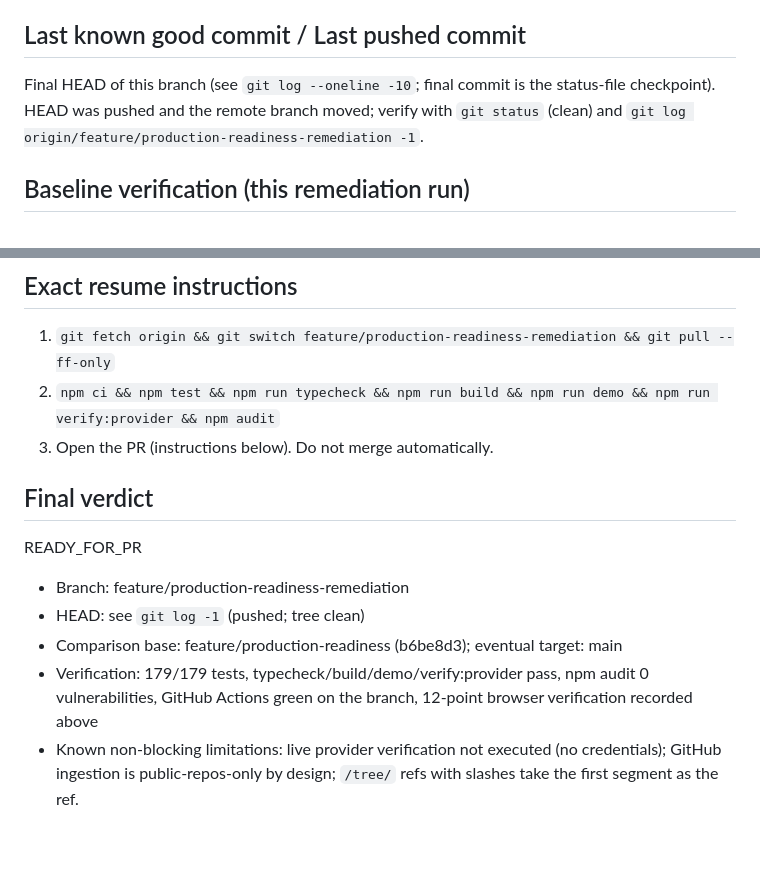
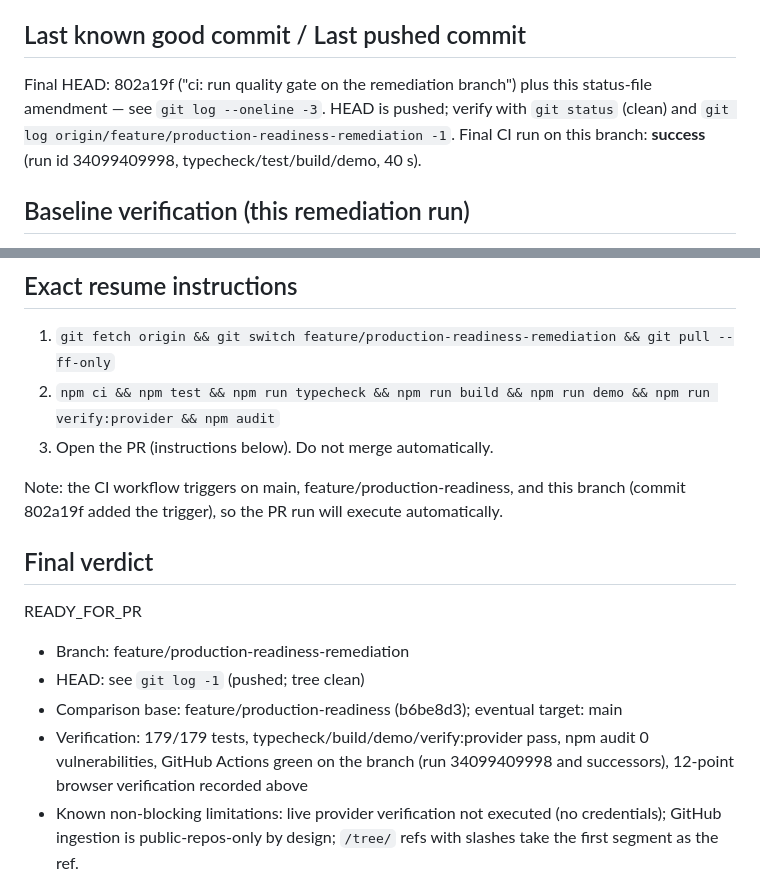
Before and after one commit to khoa8/skill-forge, a Markdown page: docs/PRODUCTION_READINESS_STATUS.md, 2 parts joined by grey strips. Drawn GitHub-style; blank space fills up the shorter version.

Commit message:
docs: record final CI evidence for remediation branch

```diff
--- a/docs/PRODUCTION_READINESS_STATUS.md
+++ b/docs/PRODUCTION_READINESS_STATUS.md
@@ -13,9 +13,10 @@ All remediation phases complete.
 READY_FOR_PR
 
 ## Last known good commit / Last pushed commit
-Final HEAD of this branch (see `git log --oneline -10`; final commit is the status-file
-checkpoint). HEAD was pushed and the remote branch moved; verify with
-`git status` (clean) and `git log origin/feature/production-readiness-remediation -1`.
+Final HEAD: 802a19f ("ci: run quality gate on the remediation branch") plus this status-file
+amendment — see `git log --oneline -3`. HEAD is pushed; verify with `git status` (clean) and
+`git log origin/feature/production-readiness-remediation -1`.
+Final CI run on this branch: **success** (run id 34099409998, typecheck/test/build/demo, 40 s).
 
 ## Baseline verification (this remediation run)
 - npm ci: OK
@@ -133,6 +134,9 @@ docs/PRODUCTION_READINESS_STATUS.md.
 2. `npm ci && npm test && npm run typecheck && npm run build && npm run demo && npm run verify:provider && npm audit`
 3. Open the PR (instructions below). Do not merge automatically.
 
+Note: the CI workflow triggers on main, feature/production-readiness, and this branch
+(commit 802a19f added the trigger), so the PR run will execute automatically.
+
 ## Final verdict
 READY_FOR_PR
 
@@ -140,7 +144,8 @@ READY_FOR_PR
 - HEAD: see `git log -1` (pushed; tree clean)
 - Comparison base: feature/production-readiness (b6be8d3); eventual target: main
 - Verification: 179/179 tests, typecheck/build/demo/verify:provider pass, npm audit 0
-  vulnerabilities, GitHub Actions green on the branch, 12-point browser verification recorded above
+  vulnerabilities, GitHub Actions green on the branch (run 34099409998 and successors),
+  12-point browser verification recorded above
 - Known non-blocking limitations: live provider verification not executed (no credentials);
   GitHub ingestion is public-repos-only by design; `/tree/` refs with slashes take the first
   segment as the ref.
```
